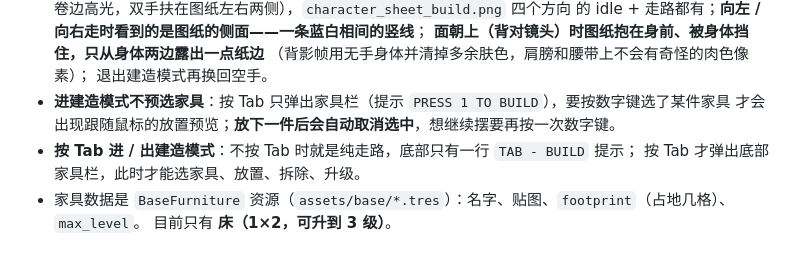
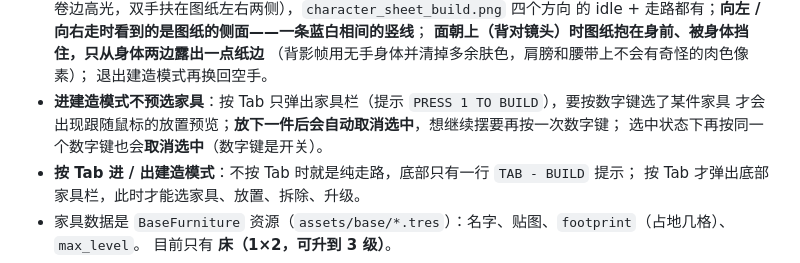
Before and after one commit to zhoucswift-cmd/pixel-survivor, a Markdown page: README.md, the part around the change. Rendered like a GitHub page.

Commit message:
feat: 数字键改成开关，再按同一个数字取消选中

```diff
--- a/README.md
+++ b/README.md
@@ -586,7 +586,8 @@ after 3.5s-> 0 只（确认不再刷）
   （背影帧用无手身体并清掉多余肤色，肩膀和腰带上不会有奇怪的肉色像素）；
   退出建造模式再换回空手。
 - **进建造模式不预选家具**：按 Tab 只弹出家具栏（提示 `PRESS 1 TO BUILD`），要按数字键选了某件家具
-  才会出现跟随鼠标的放置预览；**放下一件后会自动取消选中**，想继续摆要再按一次数字键。
+  才会出现跟随鼠标的放置预览；**放下一件后会自动取消选中**，想继续摆要再按一次数字键；
+  选中状态下再按同一个数字键也会**取消选中**（数字键是开关）。
 - **按 Tab 进 / 出建造模式**：不按 Tab 时就是纯走路，底部只有一行 `TAB - BUILD` 提示；
   按 Tab 才弹出底部家具栏，此时才能选家具、放置、拆除、升级。
 - 家具数据是 `BaseFurniture` 资源（`assets/base/*.tres`）：名字、贴图、`footprint`（占地几格）、`max_level`。
```
Also changed, not shown: docs/screenshots/base_toggle.png (added), 1 other file.
